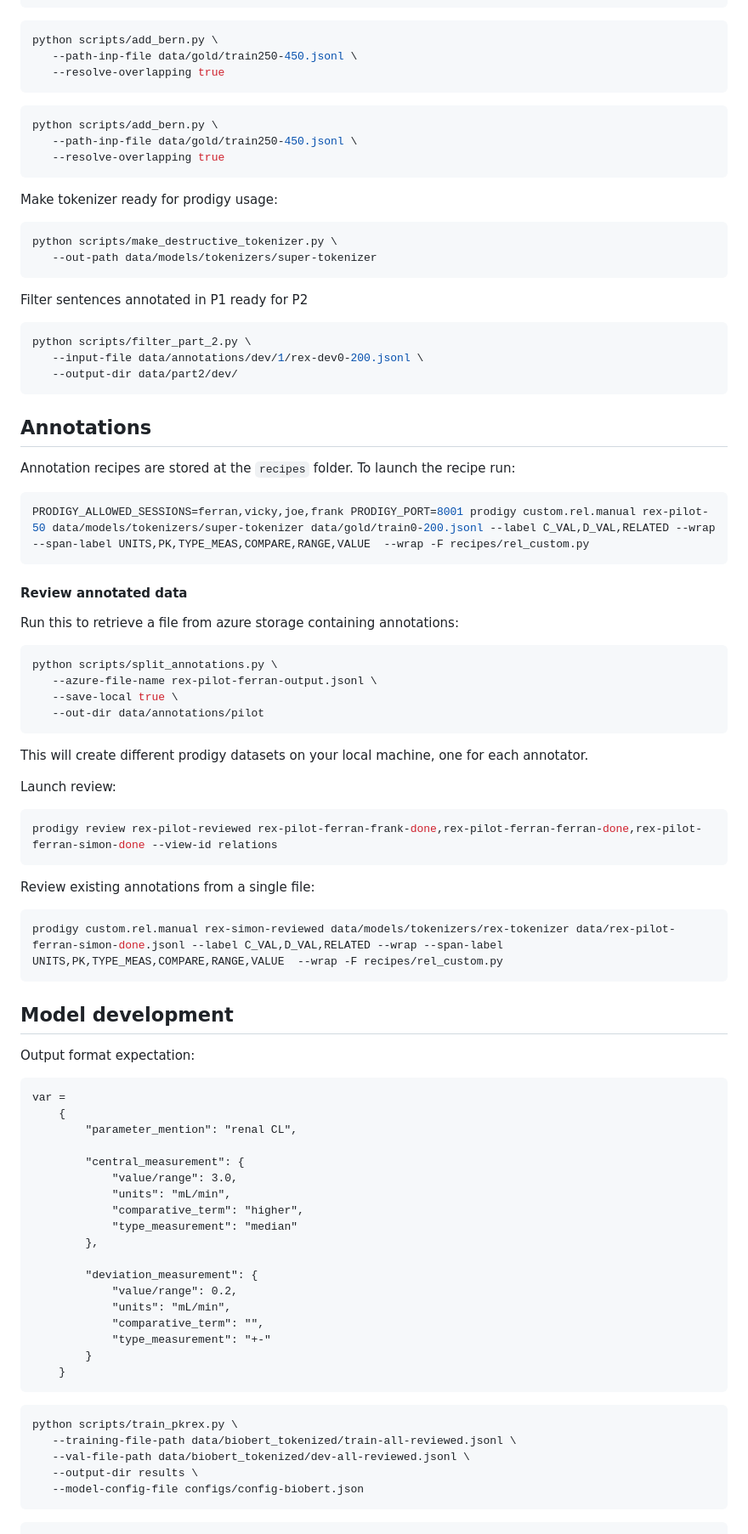
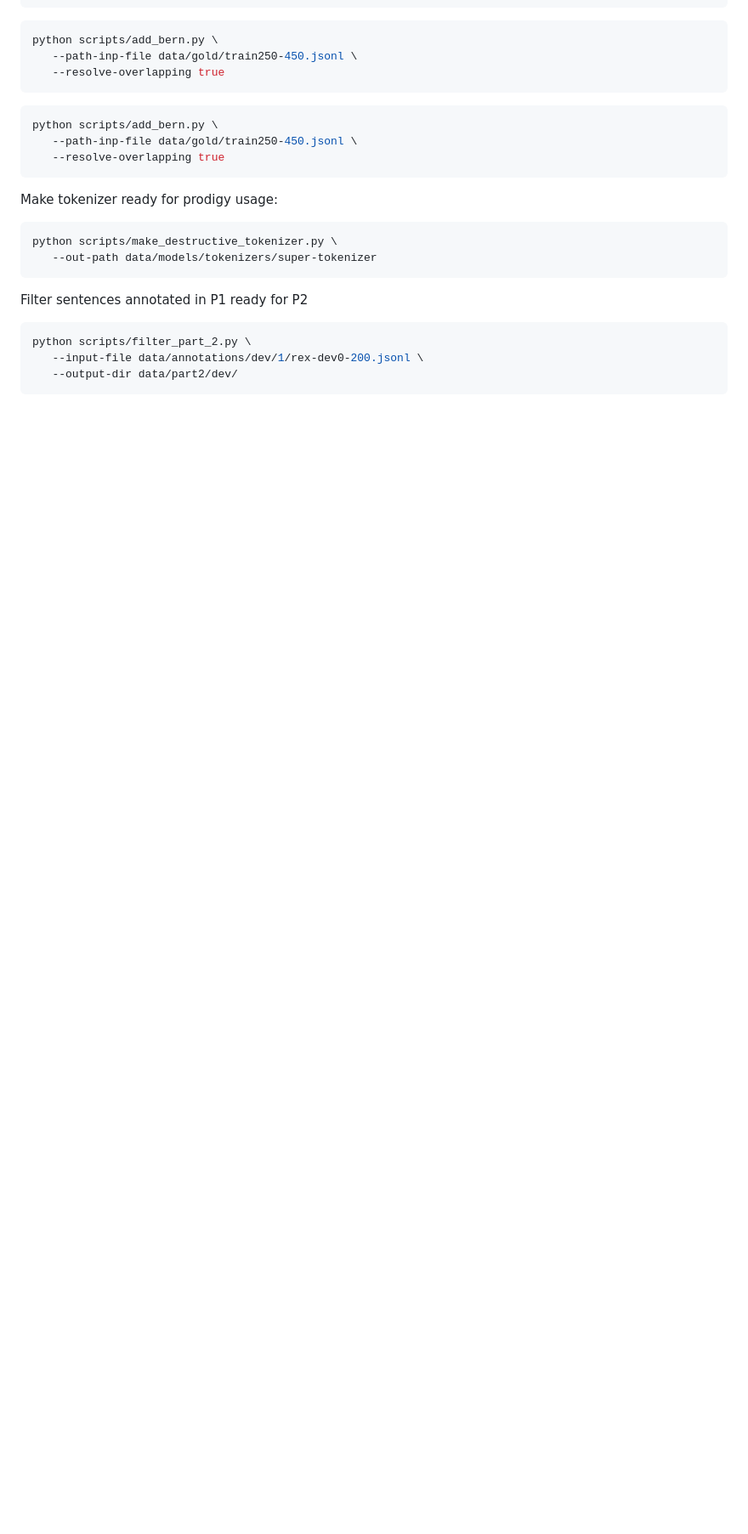
Before and after one commit to PKPDAI/PKRelations, a Markdown page: README.md, the part around one of its changes. Shown at 85% size. Drawn GitHub-style; blank space fills up the shorter version.

`````diff
--- a/README.md
+++ b/README.md
@@ -85,72 +120,3 @@ python scripts/filter_part_2.py \
    --input-file data/annotations/dev/1/rex-dev0-200.jsonl \
    --output-dir data/part2/dev/
 ````
-
-## Annotations
-
-Annotation recipes are stored at the `recipes` folder. To launch the recipe run:
-
-````bash
-PRODIGY_ALLOWED_SESSIONS=ferran,vicky,joe,frank PRODIGY_PORT=8001 prodigy custom.rel.manual rex-pilot-50 data/models/tokenizers/super-tokenizer data/gold/train0-200.jsonl --label C_VAL,D_VAL,RELATED --wrap --span-label UNITS,PK,TYPE_MEAS,COMPARE,RANGE,VALUE  --wrap -F recipes/rel_custom.py
-````
-
-#### Review annotated data
-
-Run this to retrieve a file from azure storage containing annotations:
-
-````bash
-python scripts/split_annotations.py \
-   --azure-file-name rex-pilot-ferran-output.jsonl \
-   --save-local true \
-   --out-dir data/annotations/pilot
-````
-
-This will create different prodigy datasets on your local machine, one for each annotator.
-
-Launch review:
-
-````bash
-prodigy review rex-pilot-reviewed rex-pilot-ferran-frank-done,rex-pilot-ferran-ferran-done,rex-pilot-ferran-simon-done --view-id relations
-````
-
-
-Review existing annotations from a single file:
-
-````bash
-prodigy custom.rel.manual rex-simon-reviewed data/models/tokenizers/rex-tokenizer data/rex-pilot-ferran-simon-done.jsonl --label C_VAL,D_VAL,RELATED --wrap --span-label UNITS,PK,TYPE_MEAS,COMPARE,RANGE,VALUE  --wrap -F recipes/rel_custom.py
-````
-
-
-
-## Model development
-
-Output format expectation:
-````
-var =
-    {
-        "parameter_mention": "renal CL",
-
-        "central_measurement": {
-            "value/range": 3.0,
-            "units": "mL/min",
-            "comparative_term": "higher",
-            "type_measurement": "median"
-        },
-
-        "deviation_measurement": {
-            "value/range": 0.2,
-            "units": "mL/min",
-            "comparative_term": "",
-            "type_measurement": "+-"
-        }
-    }
-````
-
-```` shell
-python scripts/train_pkrex.py \
-   --training-file-path data/biobert_tokenized/train-all-reviewed.jsonl \
-   --val-file-path data/biobert_tokenized/dev-all-reviewed.jsonl \
-   --output-dir results \
-   --model-config-file configs/config-biobert.json
-````
-````
`````
Also changed, not shown: other parts of README.md (+36 -1 lines).
